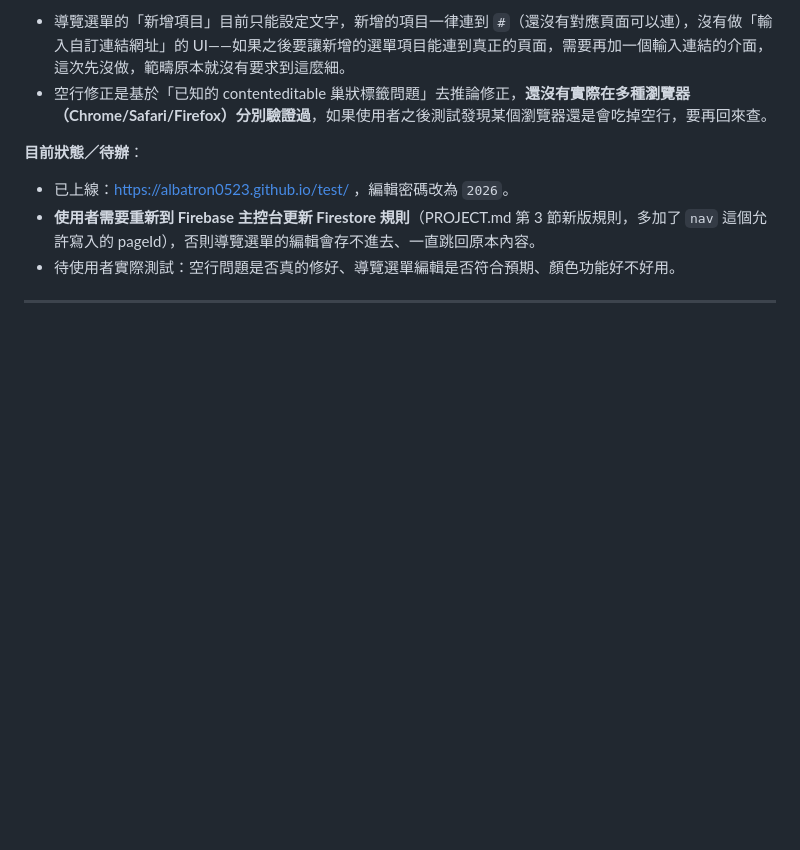
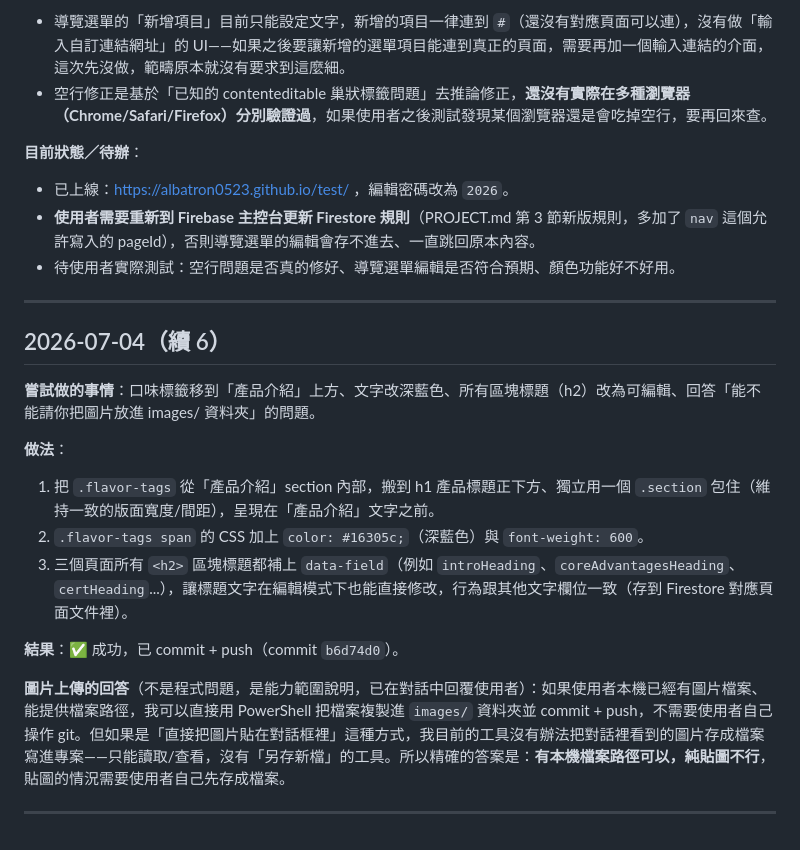
Before and after one commit to albatron0523/test, a Markdown page: LOG.md, the part around the change. Drawn GitHub-style; blank space fills up the shorter version.

Commit message:
更新 LOG：記錄口味標籤位置調整、標題可編輯化與圖片上傳能力說明

```diff
--- a/LOG.md
+++ b/LOG.md
@@ -155,6 +155,21 @@
 
 ---
 
+## 2026-07-04（續 6）
+
+**嘗試做的事情**：口味標籤移到「產品介紹」上方、文字改深藍色、所有區塊標題（h2）改為可編輯、回答「能不能請你把圖片放進 images/ 資料夾」的問題。
+
+**做法**：
+1. 把 `.flavor-tags` 從「產品介紹」section 內部，搬到 h1 產品標題正下方、獨立用一個 `.section` 包住（維持一致的版面寬度/間距），呈現在「產品介紹」文字之前。
+2. `.flavor-tags span` 的 CSS 加上 `color: #16305c;`（深藍色）與 `font-weight: 600`。
+3. 三個頁面所有 `<h2>` 區塊標題都補上 `data-field`（例如 `introHeading`、`coreAdvantagesHeading`、`certHeading`...），讓標題文字在編輯模式下也能直接修改，行為跟其他文字欄位一致（存到 Firestore 對應頁面文件裡）。
+
+**結果**：✅ 成功，已 commit + push（commit `b6d74d0`）。
+
+**圖片上傳的回答**（不是程式問題，是能力範圍說明，已在對話中回覆使用者）：如果使用者本機已經有圖片檔案、能提供檔案路徑，我可以直接用 PowerShell 把檔案複製進 `images/` 資料夾並 commit + push，不需要使用者自己操作 git。但如果是「直接把圖片貼在對話框裡」這種方式，我目前的工具沒有辦法把對話裡看到的圖片存成檔案寫進專案——只能讀取/查看，沒有「另存新檔」的工具。所以精確的答案是：**有本機檔案路徑可以，純貼圖不行**，貼圖的情況需要使用者自己先存成檔案。
+
+---
+
 <!--
 新增記錄範本（複製此區塊填寫）：
 
```
